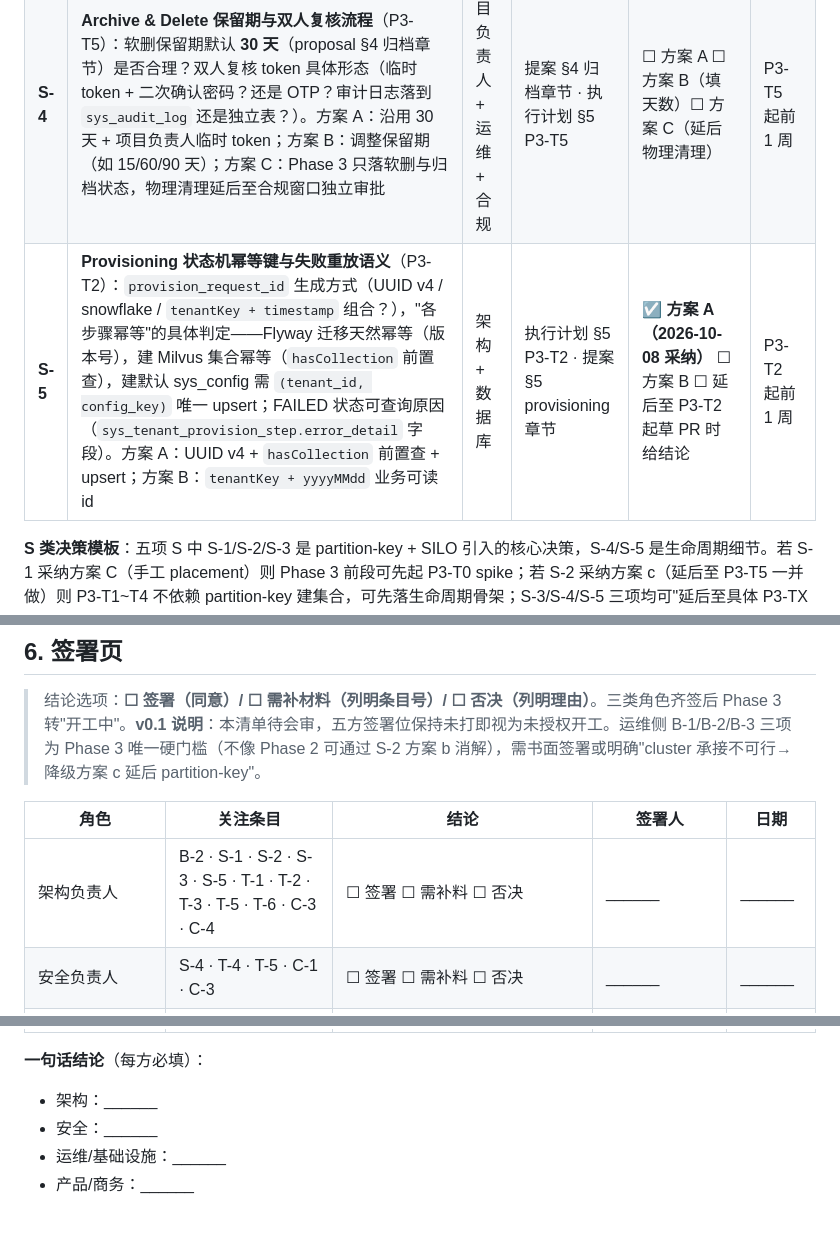
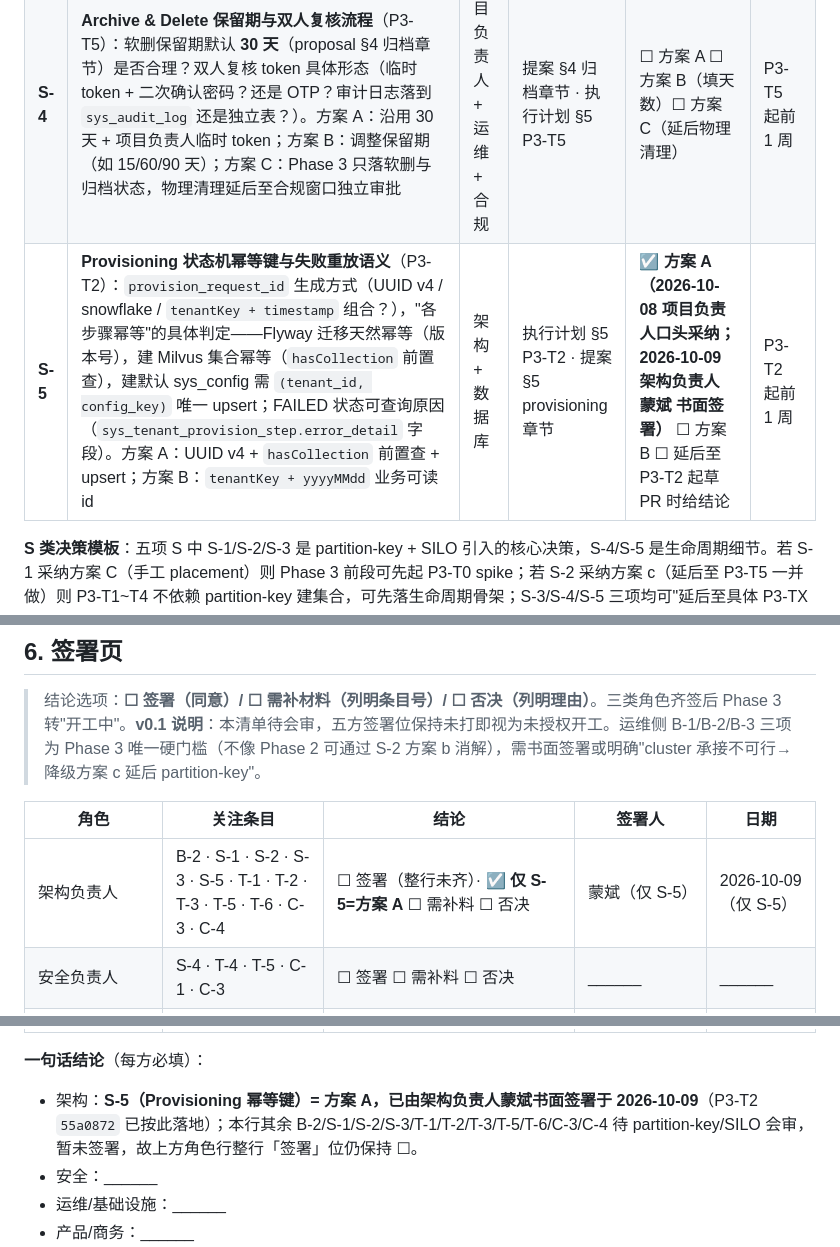
Before and after one commit to mouhinU/Knowledge_Repository, a Markdown page: docs/saas-phase3-go-checklist.md, 3 parts joined by grey strips. GitHub-like rendering; blank space fills up the shorter version.

Commit message:
docs(saas): 补记 S-5 架构负责人书面签署（蒙斌,2026-10-09）
- §3 S-5 判断位：由「2026-10-08 口头采纳」升级为「+ 2026-10-09 架构负责人
  蒙斌书面签署 = 方案 A」
- §6 签署页架构负责人行：签署人/日期填「蒙斌（仅 S-5）/ 2026-10-09（仅 S-5）」，
  结论位加「☑ 仅 S-5=方案 A」，整行「签署」位因其余 11 项未决仍保持 ☐（不误导为整包签署）
- §6 架构一句话结论补全（原为空白占位）
- §7 新增第 11 条 S-5 书面签署补记
- 单项签署不触发升版：清单仍 v0.2（部分授权 provisional）；不解锁 P3-T5/T6

```diff
--- a/docs/saas-phase3-go-checklist.md
+++ b/docs/saas-phase3-go-checklist.md
@@ -63,7 +63,7 @@ AGENTS-REFERENCE: ./AGENTS.md §0 红线 #11（重大变更须先提案→审批
 | **S-2** | **现网 `knowledge_chunks` → partition-key `knowledge_chunks_pk` 迁移策略**（Phase 2 清单 §3 S-2 方案 b 的下一步）：Phase 2 走 LangChain4j JSON 谓词已在现网跑通，Phase 3 引入 partition-key 目标态时如何切换。选项 a)**影子集合双写**——新建 `knowledge_chunks_pk`（io.milvus SDK 建，`tenant_id Int64 partitionKey=true`），写入双路（LangChain4j 旧集合 + partition-key 新集合）、灰度切读（`saas.vector.partitionKey.enabled` 开关）、旧集合保留 30 天后 drop；b)**一次性停机重灌**——运维窗口停机批量 embedding 重算并写新集合（成本 = N × 单条 embed 时间 + 停机窗口）；c)**延后至 SILO 引入 P3-T5 一并做**——Phase 3 前段（P3-T1~T4 生命周期）只做 placement 与状态机，partition-key 切换与 SILO 生命周期同一 PR 落 | 架构 + 运维 | Phase 2 清单 §3 S-2 · spike RESULTS §3 · 执行计划 §5 P3-T0/T5 · 提案 §10 R1 决策段 | ☐ 方案 a（影子双写） ☐ 方案 b（停机重灌） ☐ 方案 c（延后至 P3-T5 一并做） | P3-T0 spike 起前 |
 | **S-3** | **万级时延阈值 P95**（Phase 2 清单 §3 S-3 承接）：spike 只在 10 行 toy 规模跑（median ~15ms、p95 ~26ms），无法定分位数阈值。需约定基准数据集（例如从真实 `knowledge_chunks` 采 1–5 万条 bge-m3 1024 维向量 + 三租户均分），并写明"partition-key 检索 P95 时延 ≤ X ms 且 ≤ 标量过滤基线 × Y%"作为 P3-T0 spike 门禁断言；CI gate 加 `-Dgroups=tenant,perf` 分层跑（perf 只在 nightly / pre-prod 触发） | 架构 + 测试 | Phase 2 清单 §3 S-3 · spike RESULTS §5 · 执行计划 §5 P3-T0 | ☐ 已定阈值（填 X/Y） ☐ 延后至 P3-T0 spike 报告一起给 ☐ 由运维在 cluster 决策后重设 | P3-T0 spike 前 |
 | **S-4** | **Archive & Delete 保留期与双人复核流程**（P3-T5）：软删保留期默认 **30 天**（proposal §4 归档章节）是否合理？双人复核 token 具体形态（临时 token + 二次确认密码？还是 OTP？审计日志落到 `sys_audit_log` 还是独立表？）。方案 A：沿用 30 天 + 项目负责人临时 token；方案 B：调整保留期（如 15/60/90 天）；方案 C：Phase 3 只落软删与归档状态，物理清理延后至合规窗口独立审批 | 项目负责人 + 运维 + 合规 | 提案 §4 归档章节 · 执行计划 §5 P3-T5 | ☐ 方案 A ☐ 方案 B（填天数）☐ 方案 C（延后物理清理） | P3-T5 起前 1 周 |
-| **S-5** | **Provisioning 状态机幂等键与失败重放语义**（P3-T2）：`provision_request_id` 生成方式（UUID v4 / snowflake / `tenantKey + timestamp` 组合？），"各步骤幂等"的具体判定——Flyway 迁移天然幂等（版本号），建 Milvus 集合幂等（`hasCollection` 前置查），建默认 sys_config 需 `(tenant_id, config_key)` 唯一 upsert；FAILED 状态可查询原因（`sys_tenant_provision_step.error_detail` 字段）。方案 A：UUID v4 + `hasCollection` 前置查 + upsert；方案 B：`tenantKey + yyyyMMdd` 业务可读 id | 架构 + 数据库 | 执行计划 §5 P3-T2 · 提案 §5 provisioning 章节 | ☑ **方案 A（2026-10-08 采纳）** ☐ 方案 B ☐ 延后至 P3-T2 起草 PR 时给结论 | P3-T2 起前 1 周 |
+| **S-5** | **Provisioning 状态机幂等键与失败重放语义**（P3-T2）：`provision_request_id` 生成方式（UUID v4 / snowflake / `tenantKey + timestamp` 组合？），"各步骤幂等"的具体判定——Flyway 迁移天然幂等（版本号），建 Milvus 集合幂等（`hasCollection` 前置查），建默认 sys_config 需 `(tenant_id, config_key)` 唯一 upsert；FAILED 状态可查询原因（`sys_tenant_provision_step.error_detail` 字段）。方案 A：UUID v4 + `hasCollection` 前置查 + upsert；方案 B：`tenantKey + yyyyMMdd` 业务可读 id | 架构 + 数据库 | 执行计划 §5 P3-T2 · 提案 §5 provisioning 章节 | ☑ **方案 A（2026-10-08 项目负责人口头采纳；2026-10-09 架构负责人 蒙斌 书面签署）** ☐ 方案 B ☐ 延后至 P3-T2 起草 PR 时给结论 | P3-T2 起前 1 周 |
 
 **S 类决策模板**：五项 S 中 S-1/S-2/S-3 是 partition-key + SILO 引入的核心决策，S-4/S-5 是生命周期细节。若 S-1 采纳方案 C（手工 placement）则 Phase 3 前段可先起 P3-T0 spike；若 S-2 采纳方案 c（延后至 P3-T5 一并做）则 P3-T1~T4 不依赖 partition-key 建集合，可先落生命周期骨架；S-3/S-4/S-5 三项均可"延后至具体 P3-TX 起草 PR 时给结论"，不阻断开工。
 
@@ -115,7 +115,7 @@ AGENTS-REFERENCE: ./AGENTS.md §0 红线 #11（重大变更须先提案→审批
 
 | 角色 | 关注条目 | 结论 | 签署人 | 日期 |
 |---|---|---|---|---|
-| 架构负责人 | B-2 · S-1 · S-2 · S-3 · S-5 · T-1 · T-2 · T-3 · T-5 · T-6 · C-3 · C-4 | ☐ 签署 ☐ 需补料 ☐ 否决 | ______ | ______ |
+| 架构负责人 | B-2 · S-1 · S-2 · S-3 · S-5 · T-1 · T-2 · T-3 · T-5 · T-6 · C-3 · C-4 | ☐ 签署（整行未齐）· ☑ **仅 S-5=方案 A** ☐ 需补料 ☐ 否决 | 蒙斌（仅 S-5） | 2026-10-09（仅 S-5） |
 | 安全负责人 | S-4 · T-4 · T-5 · C-1 · C-3 | ☐ 签署 ☐ 需补料 ☐ 否决 | ______ | ______ |
 | 运维/基础设施负责人 | **B-1 · B-2 · B-3** · S-2 · S-3 · S-4 · T-3 · C-1 · C-2 · C-3 | ☐ 签署 ☐ 需补料（列明条目） ☐ 否决 | ______ | ______ |
 | 产品/商务（S-1/T-6/C-3 相关） | S-1 · T-6 · C-3 | ☐ 签署 ☐ 需补料 ☐ 否决 | ______ | ______ |
@@ -123,7 +123,7 @@ AGENTS-REFERENCE: ./AGENTS.md §0 红线 #11（重大变更须先提案→审批
 
 **一句话结论**（每方必填）：
 
-- 架构：______
+- 架构：**S-5（Provisioning 幂等键）= 方案 A，已由架构负责人蒙斌书面签署于 2026-10-09**（P3-T2 `55a0872` 已按此落地）；本行其余 B-2/S-1/S-2/S-3/T-1/T-2/T-3/T-5/T-6/C-3/C-4 待 partition-key/SILO 会审，暂未签署，故上方角色行整行「签署」位仍保持 ☐。
 - 安全：______
 - 运维/基础设施：______
 - 产品/商务：______
```
Also changed, not shown: other parts of docs/saas-phase3-go-checklist.md (+2 -0 lines).
